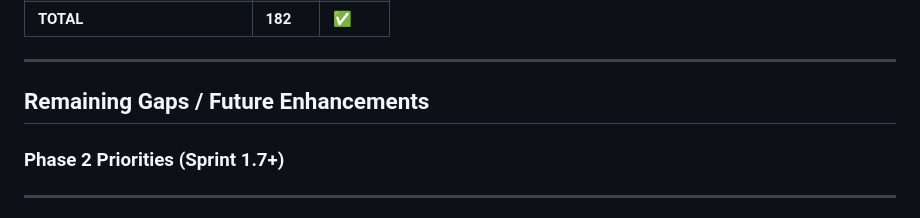
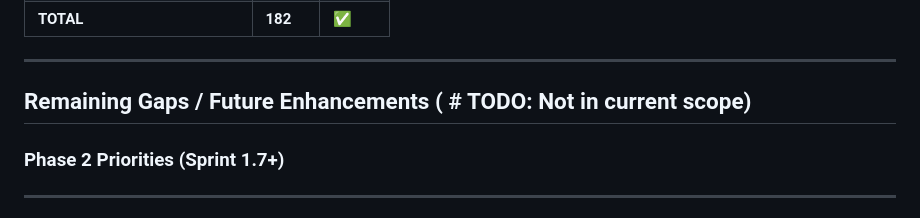
Before and after one commit to nexora-africa-ltd/vitora, a Markdown page: backend/BILLING_IMPLEMENTATION_STATUS.md, the part around the change. Drawn GitHub-style.

```diff
--- a/backend/BILLING_IMPLEMENTATION_STATUS.md
+++ b/backend/BILLING_IMPLEMENTATION_STATUS.md
@@ -173,7 +173,7 @@
 
 ---
 
-## Remaining Gaps / Future Enhancements
+## Remaining Gaps / Future Enhancements ( # TODO: Not in current scope)
 
 ### Phase 2 Priorities (Sprint 1.7+)
 
```
Also changed, not shown: docs/encounters-consultation-queue-plan.md (+2 -1 lines).
